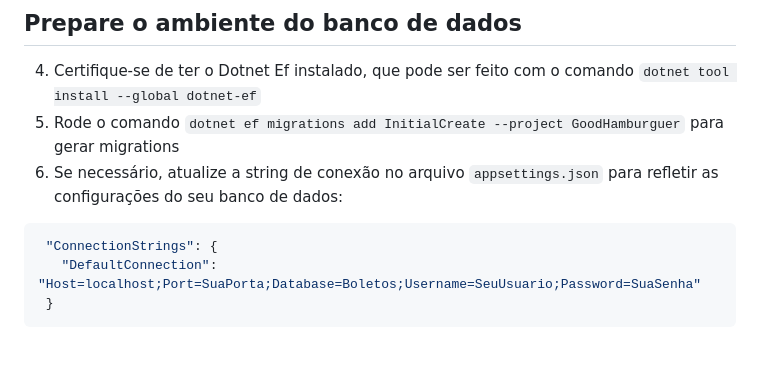
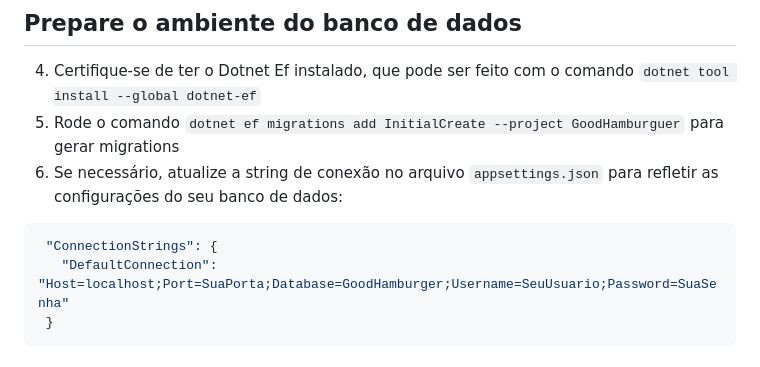
Before and after one commit to Andrehrc/GoodHamburger, a Markdown page: README.md, the part around the change. Drawn GitHub-style.

````diff
--- a/README.md
+++ b/README.md
@@ -31,7 +31,7 @@ API REST em **ASP.NET Core 8** + frontend **Blazor WebAssembly**, com persistên
 6. Se necessário, atualize a string de conexão no arquivo `appsettings.json` para refletir as configurações do seu banco de dados:
   ```json
    "ConnectionStrings": {
-     "DefaultConnection": "Host=localhost;Port=SuaPorta;Database=Boletos;Username=SeuUsuario;Password=SuaSenha"
+     "DefaultConnection": "Host=localhost;Port=SuaPorta;Database=GoodHamburger;Username=SeuUsuario;Password=SuaSenha"
    }
    ```
 
````
